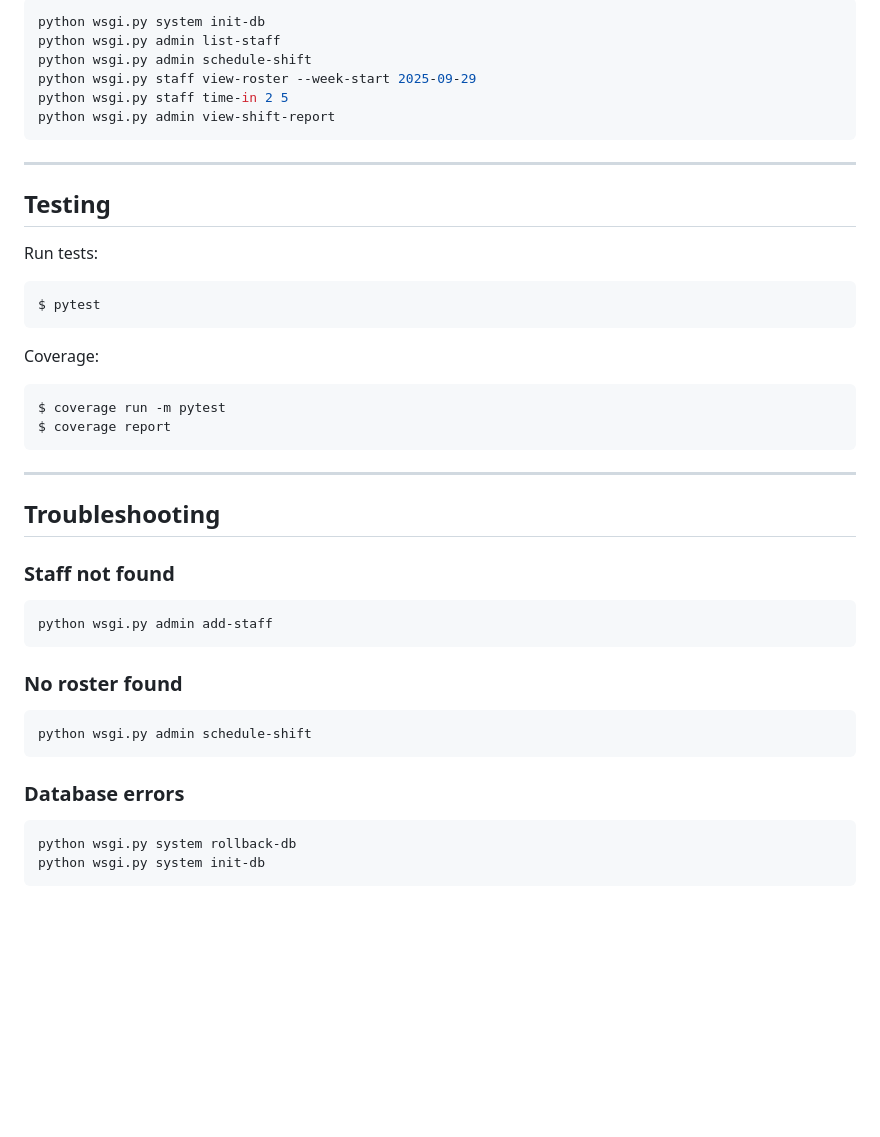
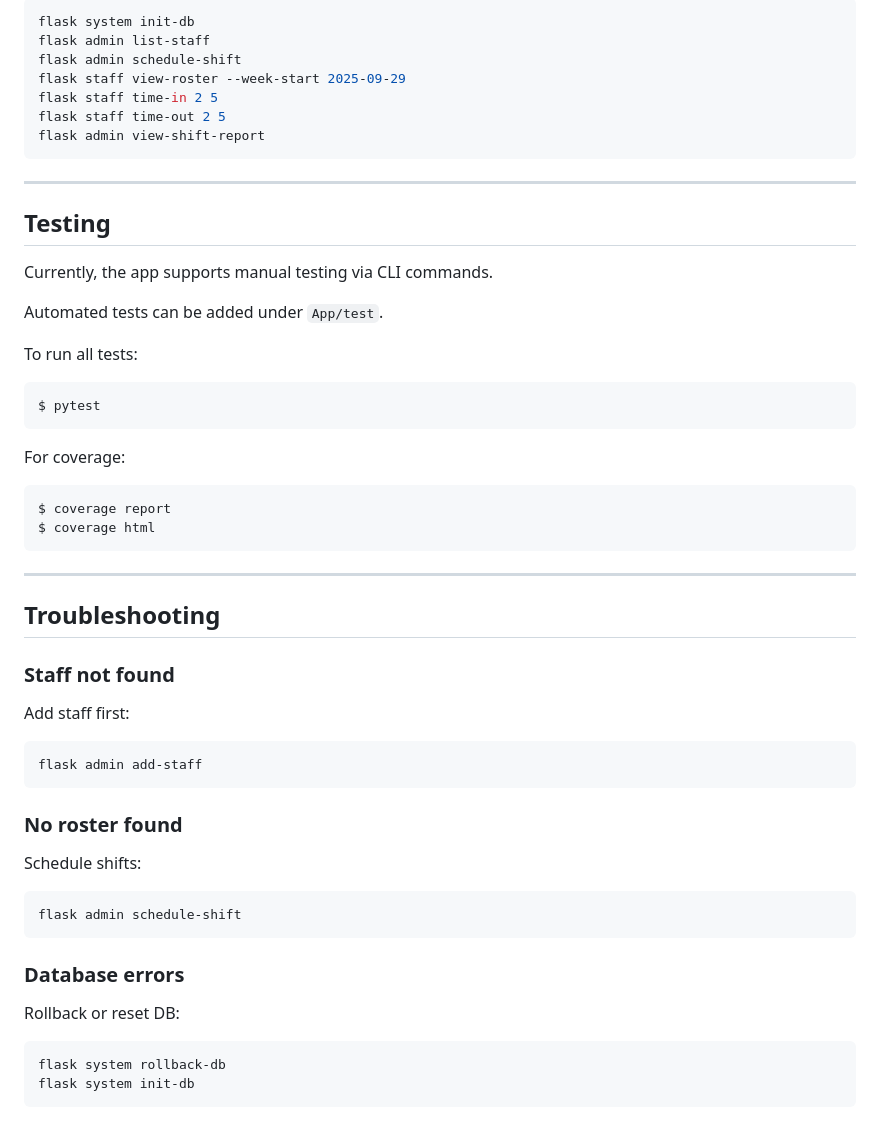
Before and after one commit to SUICIDESQUAD4/Best-Rostering-App-, a Markdown page: readme.md, the part around the change printed below. Rendered like a GitHub page; blank space fills up the shorter version.

````diff
--- a/readme.md
+++ b/readme.md
@@ -125,25 +141,32 @@ $ python wsgi.py staff time-out 2 5
 ```bash
-python wsgi.py system init-db
-python wsgi.py admin list-staff
-python wsgi.py admin schedule-shift
-python wsgi.py staff view-roster --week-start 2025-09-29
-python wsgi.py staff time-in 2 5
-python wsgi.py admin view-shift-report
+flask system init-db
+flask admin list-staff
+flask admin schedule-shift
+flask staff view-roster --week-start 2025-09-29
+flask staff time-in 2 5
+flask staff time-out 2 5
+flask admin view-shift-report
 ```
 
 ---
 
 ## Testing
 
-Run tests:
+Currently, the app supports manual testing via CLI commands.
+
+Automated tests can be added under `App/test`.
+
+To run all tests:
+
 ```bash
 $ pytest
 ```
 
-Coverage:
+For coverage:
+
 ```bash
-$ coverage run -m pytest
 $ coverage report
+$ coverage html
 ```
 
 ---
@@ -151,17 +174,26 @@ $ coverage report
 ## Troubleshooting
 
 ### Staff not found
+
+Add staff first:
+
 ```bash
-python wsgi.py admin add-staff
+flask admin add-staff
 ```
 
 ### No roster found
+
+Schedule shifts:
+
 ```bash
-python wsgi.py admin schedule-shift
+flask admin schedule-shift
 ```
 
 ### Database errors
+
+Rollback or reset DB:
+
 ```bash
-python wsgi.py system rollback-db
-python wsgi.py system init-db
+flask system rollback-db
+flask system init-db
 ```
````
Also changed, not shown: other parts of readme.md (+43 -27 lines).
